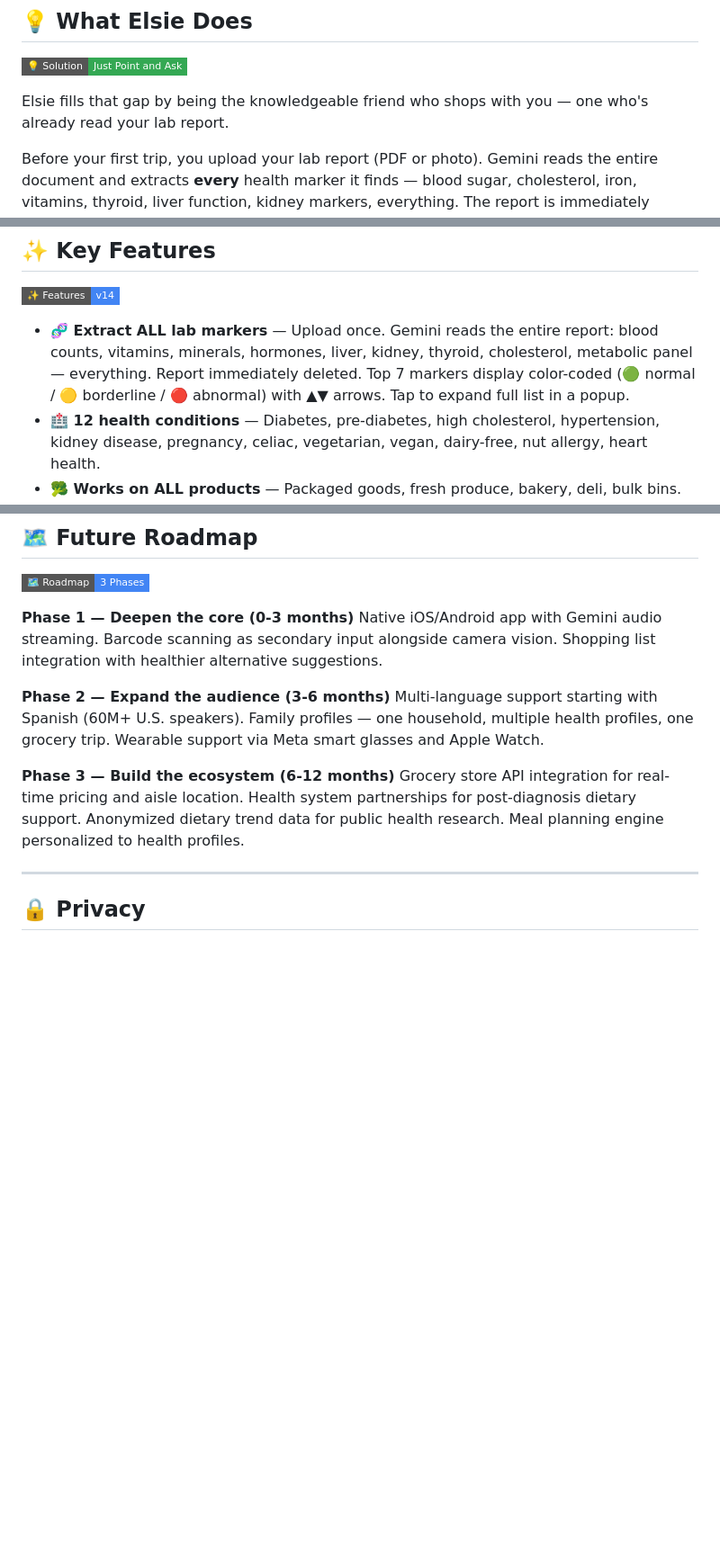
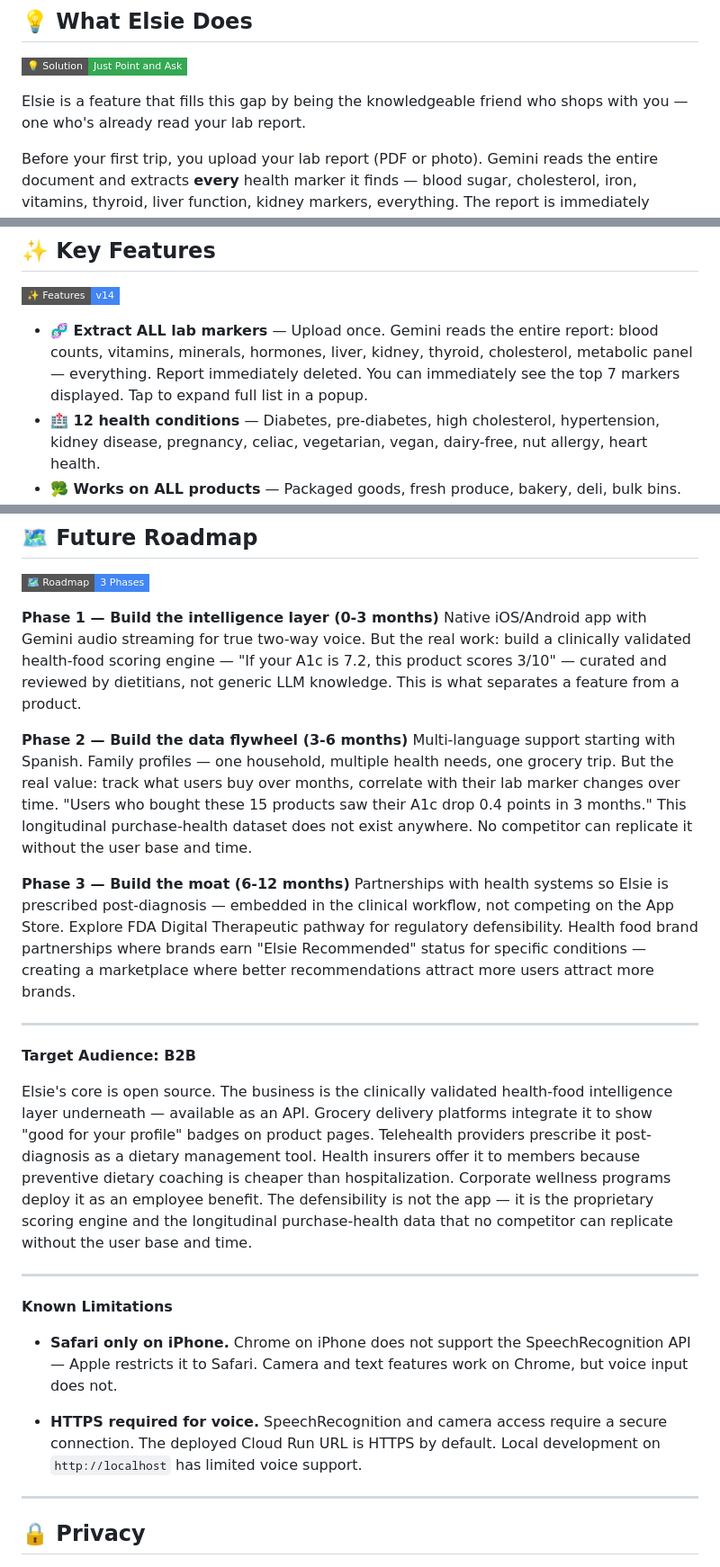
Before and after one commit to priyanayyar27/elsie-grocery-coach, a Markdown page: README.md, 3 parts joined by grey strips. Shown at 90% size. Drawn GitHub-style; badges without logos; blank space fills up the shorter version.

```diff
--- a/README.md
+++ b/README.md
@@ -88,7 +88,7 @@ Every one of these people gets the same advice: **"Watch what you eat."** Then t
 
 ![Badge](https://img.shields.io/badge/💡_Solution-Just_Point_and_Ask-34A853?style=flat-square)
 
-Elsie fills that gap by being the knowledgeable friend who shops with you — one who's already read your lab report.
+Elsie is a feature that fills this gap by being the knowledgeable friend who shops with you — one who's already read your lab report.
 
 Before your first trip, you upload your lab report (PDF or photo). Gemini reads the entire document and extracts **every** health marker it finds — blood sugar, cholesterol, iron, vitamins, thyroid, liver function, kidney markers, everything. The report is immediately deleted. Only the numbers stay. Now Elsie knows you personally — not just "diabetic," but "A1c at 7.2, LDL at 145, iron at 38, vitamin D low."
 
@@ -106,7 +106,7 @@ Unlike barcode apps, Elsie sees everything — packaged goods, fresh produce, ba
 
 ![Badge](https://img.shields.io/badge/✨_Features-v14-4285F4?style=flat-square)
 
-- **🧬 Extract ALL lab markers** — Upload once. Gemini reads the entire report: blood counts, vitamins, minerals, hormones, liver, kidney, thyroid, cholesterol, metabolic panel — everything. Report immediately deleted. Top 7 markers display color-coded (🟢 normal / 🟡 borderline / 🔴 abnormal) with ▲▼ arrows. Tap to expand full list in a popup.
+- **🧬 Extract ALL lab markers** — Upload once. Gemini reads the entire report: blood counts, vitamins, minerals, hormones, liver, kidney, thyroid, cholesterol, metabolic panel — everything. Report immediately deleted. You can immediately see the top 7 markers displayed. Tap to expand full list in a popup.
 - **🏥 12 health conditions** — Diabetes, pre-diabetes, high cholesterol, hypertension, kidney disease, pregnancy, celiac, vegetarian, vegan, dairy-free, nut allergy, heart health.
 - **🥦 Works on ALL products** — Packaged goods, fresh produce, bakery, deli, bulk bins. No barcode needed.
 - **🎤 Continuous voice** — Always listening. No button tap. Just talk naturally.
@@ -269,14 +269,28 @@ The deploy script builds the Docker image, pushes to Google Container Registry,
 
 ![Badge](https://img.shields.io/badge/🗺️_Roadmap-3_Phases-4285F4?style=flat-square)
 
-**Phase 1 — Deepen the core (0-3 months)**
-Native iOS/Android app with Gemini audio streaming. Barcode scanning as secondary input alongside camera vision. Shopping list integration with healthier alternative suggestions.
+**Phase 1 — Build the intelligence layer (0-3 months)**
+Native iOS/Android app with Gemini audio streaming for true two-way voice. But the real work: build a clinically validated health-food scoring engine — "If your A1c is 7.2, this product scores 3/10" — curated and reviewed by dietitians, not generic LLM knowledge. This is what separates a feature from a product.
 
-**Phase 2 — Expand the audience (3-6 months)**
-Multi-language support starting with Spanish (60M+ U.S. speakers). Family profiles — one household, multiple health profiles, one grocery trip. Wearable support via Meta smart glasses and Apple Watch.
+**Phase 2 — Build the data flywheel (3-6 months)**
+Multi-language support starting with Spanish. Family profiles — one household, multiple health needs, one grocery trip. But the real value: track what users buy over months, correlate with their lab marker changes over time. "Users who bought these 15 products saw their A1c drop 0.4 points in 3 months." This longitudinal purchase-health dataset does not exist anywhere. No competitor can replicate it without the user base and time.
 
-**Phase 3 — Build the ecosystem (6-12 months)**
-Grocery store API integration for real-time pricing and aisle location. Health system partnerships for post-diagnosis dietary support. Anonymized dietary trend data for public health research. Meal planning engine personalized to health profiles.
+**Phase 3 — Build the moat (6-12 months)**
+Partnerships with health systems so Elsie is prescribed post-diagnosis — embedded in the clinical workflow, not competing on the App Store. Explore FDA Digital Therapeutic pathway for regulatory defensibility. Health food brand partnerships where brands earn "Elsie Recommended" status for specific conditions — creating a marketplace where better recommendations attract more users attract more brands.
+
+---
+
+**Target Audience: B2B**
+
+Elsie's core is open source. The business is the clinically validated health-food intelligence layer underneath — available as an API. Grocery delivery platforms integrate it to show "good for your profile" badges on product pages. Telehealth providers prescribe it post-diagnosis as a dietary management tool. Health insurers offer it to members because preventive dietary coaching is cheaper than hospitalization. Corporate wellness programs deploy it as an employee benefit. The defensibility is not the app — it is the proprietary scoring engine and the longitudinal purchase-health data that no competitor can replicate without the user base and time.
+
+---
+
+**Known Limitations**
+
+- **Safari only on iPhone.** Chrome on iPhone does not support the SpeechRecognition API — Apple restricts it to Safari. Camera and text features work on Chrome, but voice input does not.
+
+- **HTTPS required for voice.** SpeechRecognition and camera access require a secure connection. The deployed Cloud Run URL is HTTPS by default. Local development on `http://localhost` has limited voice support.
 
 ---
 
```
